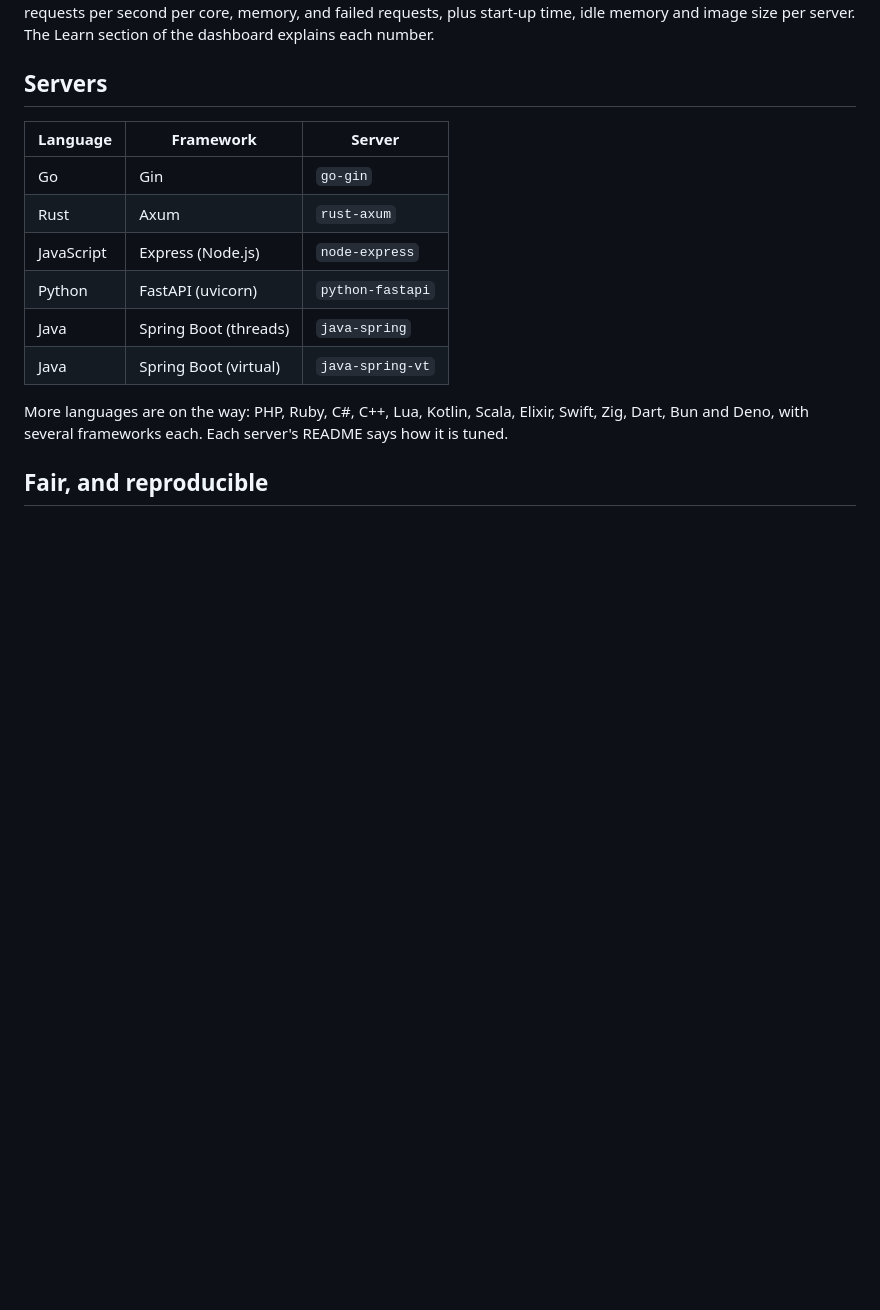
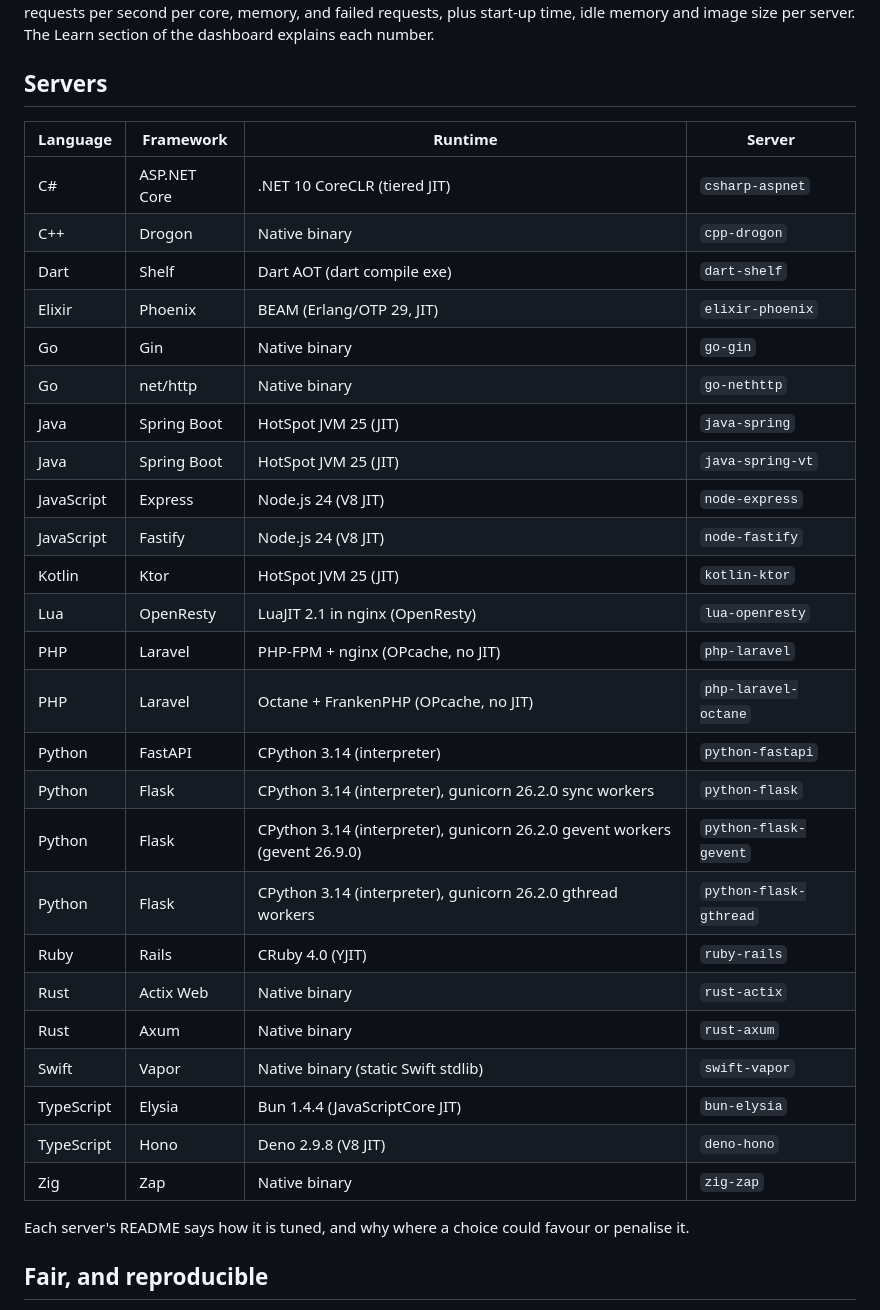
Before and after one commit to markmysler/lang-bench, a Markdown page: README.md, the part around the change. Drawn GitHub-style; blank space fills up the shorter version.

Commit message:
List all 25 servers in the README
Co-Authored-By: Claude Opus 5.5 <noreply@anthropic.com>

```diff
--- a/README.md
+++ b/README.md
@@ -41,17 +41,35 @@ number.
 
 ## Servers
 
-| Language   | Framework             | Server             |
-| ---------- | --------------------- | ------------------ |
-| Go         | Gin                   | `go-gin`           |
-| Rust       | Axum                  | `rust-axum`        |
-| JavaScript | Express (Node.js)     | `node-express`     |
-| Python     | FastAPI (uvicorn)     | `python-fastapi`   |
-| Java       | Spring Boot (threads) | `java-spring`      |
-| Java       | Spring Boot (virtual) | `java-spring-vt`   |
+| Language   | Framework    | Runtime                                                                    | Server                 |
+| ---------- | ------------ | -------------------------------------------------------------------------- | ---------------------- |
+| C#         | ASP.NET Core | .NET 10 CoreCLR (tiered JIT)                                               | `csharp-aspnet`        |
+| C++        | Drogon       | Native binary                                                              | `cpp-drogon`           |
+| Dart       | Shelf        | Dart AOT (dart compile exe)                                                | `dart-shelf`           |
+| Elixir     | Phoenix      | BEAM (Erlang/OTP 29, JIT)                                                  | `elixir-phoenix`       |
+| Go         | Gin          | Native binary                                                              | `go-gin`               |
+| Go         | net/http     | Native binary                                                              | `go-nethttp`           |
+| Java       | Spring Boot  | HotSpot JVM 25 (JIT)                                                       | `java-spring`          |
+| Java       | Spring Boot  | HotSpot JVM 25 (JIT)                                                       | `java-spring-vt`       |
+| JavaScript | Express      | Node.js 24 (V8 JIT)                                                        | `node-express`         |
+| JavaScript | Fastify      | Node.js 24 (V8 JIT)                                                        | `node-fastify`         |
+| Kotlin     | Ktor         | HotSpot JVM 25 (JIT)                                                       | `kotlin-ktor`          |
+| Lua        | OpenResty    | LuaJIT 2.1 in nginx (OpenResty)                                            | `lua-openresty`        |
+| PHP        | Laravel      | PHP-FPM + nginx (OPcache, no JIT)                                          | `php-laravel`          |
+| PHP        | Laravel      | Octane + FrankenPHP (OPcache, no JIT)                                      | `php-laravel-octane`   |
+| Python     | FastAPI      | CPython 3.14 (interpreter)                                                 | `python-fastapi`       |
+| Python     | Flask        | CPython 3.14 (interpreter), gunicorn 26.2.0 sync workers                   | `python-flask`         |
+| Python     | Flask        | CPython 3.14 (interpreter), gunicorn 26.2.0 gevent workers (gevent 26.9.0) | `python-flask-gevent`  |
+| Python     | Flask        | CPython 3.14 (interpreter), gunicorn 26.2.0 gthread workers                | `python-flask-gthread` |
+| Ruby       | Rails        | CRuby 4.0 (YJIT)                                                           | `ruby-rails`           |
+| Rust       | Actix Web    | Native binary                                                              | `rust-actix`           |
+| Rust       | Axum         | Native binary                                                              | `rust-axum`            |
+| Swift      | Vapor        | Native binary (static Swift stdlib)                                        | `swift-vapor`          |
+| TypeScript | Elysia       | Bun 1.4.4 (JavaScriptCore JIT)                                             | `bun-elysia`           |
+| TypeScript | Hono         | Deno 2.9.8 (V8 JIT)                                                        | `deno-hono`            |
+| Zig        | Zap          | Native binary                                                              | `zig-zap`              |
 
-More languages are on the way: PHP, Ruby, C#, C++, Lua, Kotlin, Scala, Elixir, Swift, Zig, Dart,
-Bun and Deno, with several frameworks each. Each server's README says how it is tuned.
+Each server's README says how it is tuned, and why where a choice could favour or penalise it.
 
 ## Fair, and reproducible
 
```
